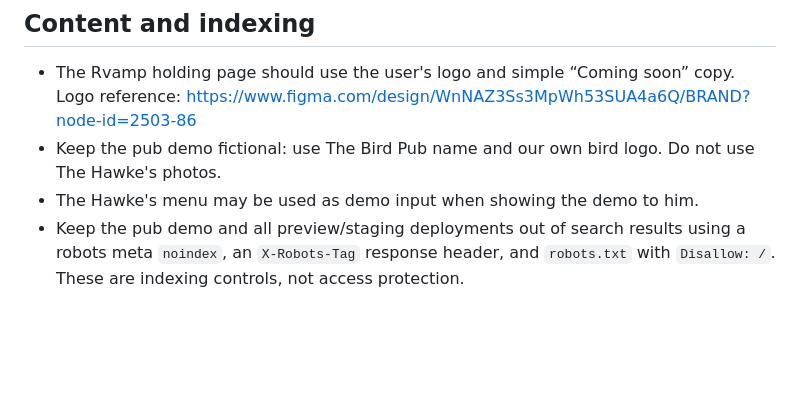
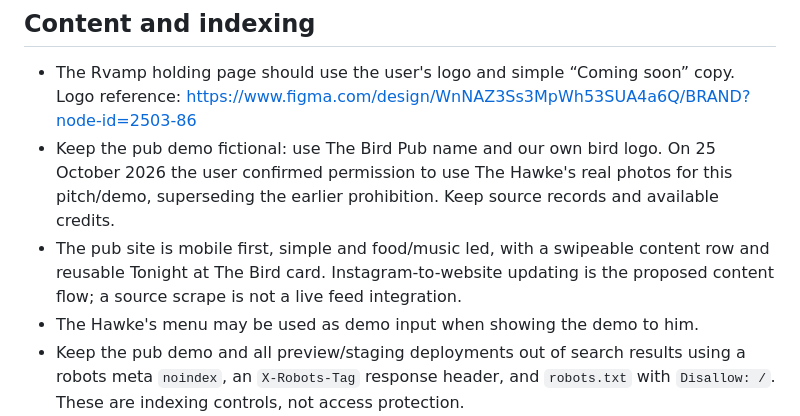
Before and after one commit to daddleadmin-commits/rvamp, a Markdown page: AGENTS.md, the part around the change. GitHub-like rendering; blank space fills up the shorter version.

Commit message:
Record mobile-first pub direction and photo permission

```diff
--- a/AGENTS.md
+++ b/AGENTS.md
@@ -32,7 +32,8 @@
 ## Content and indexing
 
 - The Rvamp holding page should use the user's logo and simple “Coming soon” copy. Logo reference: https://www.figma.com/design/WnNAZ3Ss3MpWh53SUA4a6Q/BRAND?node-id=2503-86
-- Keep the pub demo fictional: use The Bird Pub name and our own bird logo. Do not use The Hawke's photos.
+- Keep the pub demo fictional: use The Bird Pub name and our own bird logo. On 25 October 2026 the user confirmed permission to use The Hawke's real photos for this pitch/demo, superseding the earlier prohibition. Keep source records and available credits.
+- The pub site is mobile first, simple and food/music led, with a swipeable content row and reusable Tonight at The Bird card. Instagram-to-website updating is the proposed content flow; a source scrape is not a live feed integration.
 - The Hawke's menu may be used as demo input when showing the demo to him.
 - Keep the pub demo and all preview/staging deployments out of search results using a robots meta `noindex`, an `X-Robots-Tag` response header, and `robots.txt` with `Disallow: /`. These are indexing controls, not access protection.
 - Preserve the existing indexing controls on the holding page unless the user requests a change.
```
